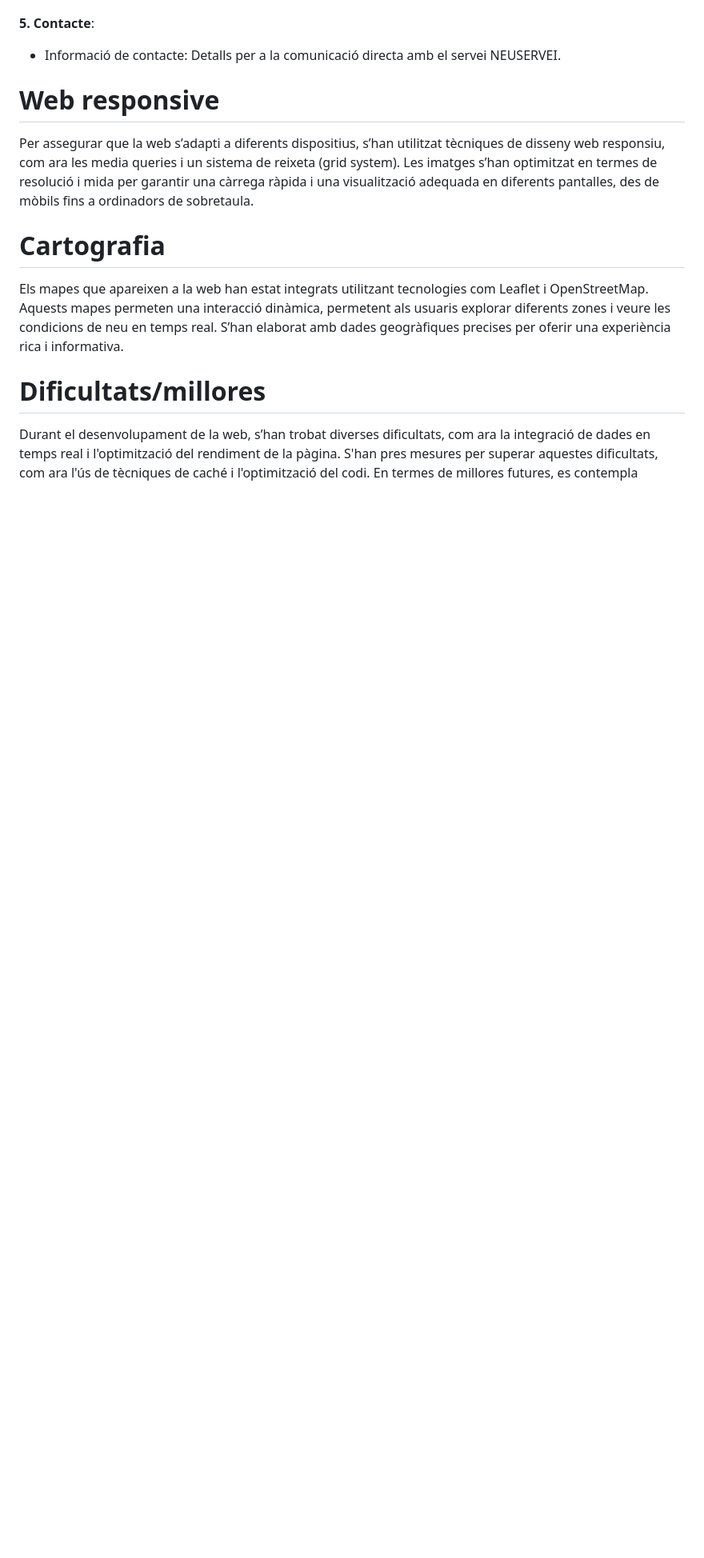
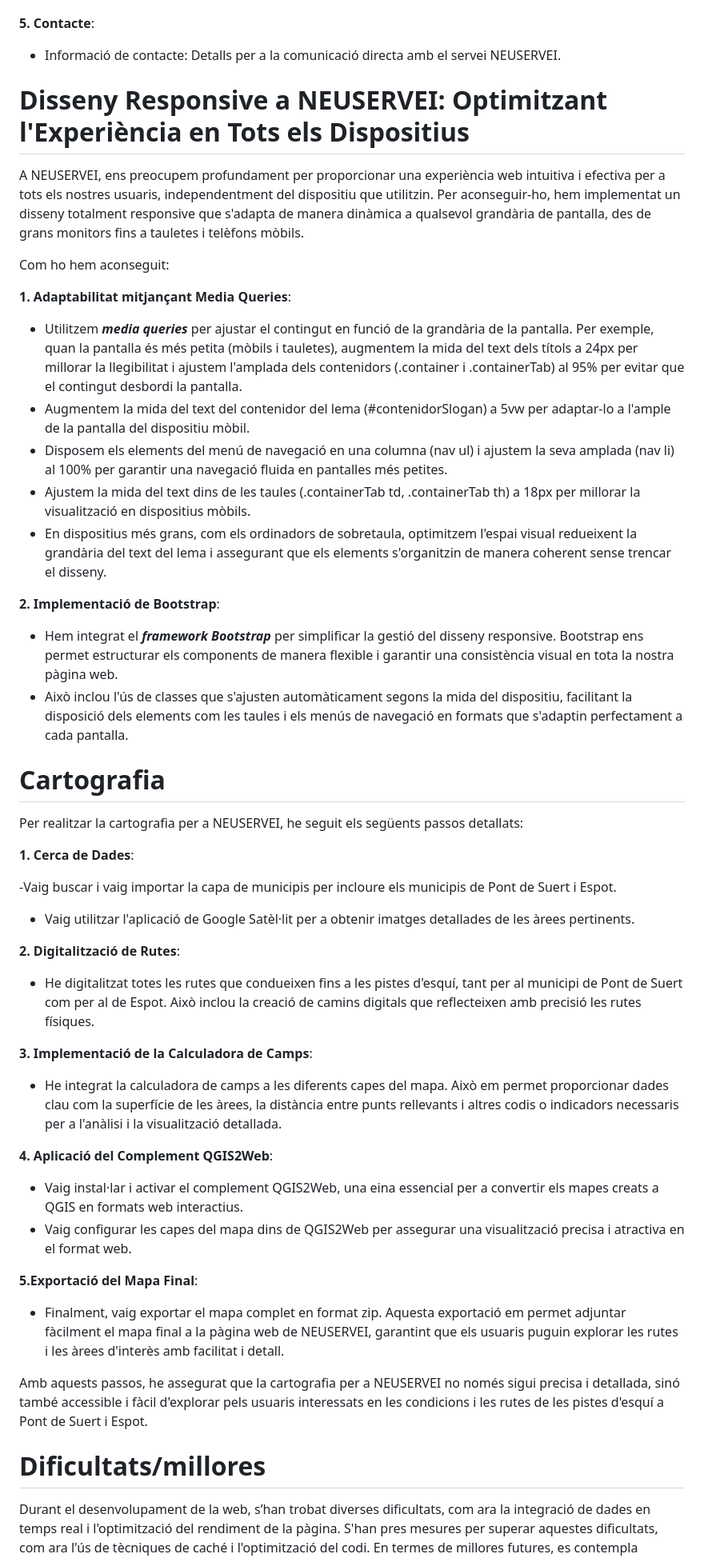
Before and after one commit to Alexmg88/Web-App-Climate-Service, a Markdown page: README.md, the part around the change. Shown at 80% size. Drawn GitHub-style; blank space fills up the shorter version.

```diff
--- a/README.md
+++ b/README.md
@@ -75,12 +75,51 @@ Nombrament de l'equip, amb les seves respectives fotos.
 **5. Contacte**:
 - Informació de contacte: Detalls per a la comunicació directa amb el servei NEUSERVEI.
 
+# Disseny Responsive a NEUSERVEI: Optimitzant l'Experiència en Tots els Dispositius
 
-# Web responsive
-Per assegurar que la web s’adapti a diferents dispositius, s’han utilitzat tècniques de disseny web responsiu, com ara les media queries i un sistema de reixeta (grid system). Les imatges s’han optimitzat en termes de resolució i mida per garantir una càrrega ràpida i una visualització adequada en diferents pantalles, des de mòbils fins a ordinadors de sobretaula.
+A NEUSERVEI, ens preocupem profundament per proporcionar una experiència web intuitiva i efectiva per a tots els nostres usuaris, independentment del dispositiu que utilitzin. Per aconseguir-ho, hem implementat un disseny totalment responsive que s'adapta de manera dinàmica a qualsevol grandària de pantalla, des de grans monitors fins a tauletes i telèfons mòbils.
+
+Com ho hem aconseguit:
+
+**1. Adaptabilitat mitjançant Media Queries**:
+
+- Utilitzem ***media queries*** per ajustar el contingut en funció de la grandària de la pantalla. Per exemple, quan la pantalla és més petita (mòbils i tauletes), augmentem la mida del text dels títols a 24px per millorar la llegibilitat i ajustem l'amplada dels contenidors (.container i .containerTab) al 95% per evitar que el contingut desbordi la pantalla.
+- Augmentem la mida del text del contenidor del lema (#contenidorSlogan) a 5vw per adaptar-lo a l'ample de la pantalla del dispositiu mòbil.
+- Disposem els elements del menú de navegació en una columna (nav ul) i ajustem la seva amplada (nav li) al 100% per garantir una navegació fluida en pantalles més petites.
+- Ajustem la mida del text dins de les taules (.containerTab td, .containerTab th) a 18px per millorar la visualització en dispositius mòbils.
+- En dispositius més grans, com els ordinadors de sobretaula, optimitzem l'espai visual redueixent la grandària del text del lema i assegurant que els elements s'organitzin de manera coherent sense trencar el disseny.
+
+**2. Implementació de Bootstrap**:
+
+- Hem integrat el ***framework Bootstrap*** per simplificar la gestió del disseny responsive. Bootstrap ens permet estructurar els components de manera flexible i garantir una consistència visual en tota la nostra pàgina web.
+- Això inclou l'ús de classes que s'ajusten automàticament segons la mida del dispositiu, facilitant la disposició dels elements com les taules i els menús de navegació en formats que s'adaptin perfectament a cada pantalla.
 
 # Cartografia
-Els mapes que apareixen a la web han estat integrats utilitzant tecnologies com Leaflet i OpenStreetMap. Aquests mapes permeten una interacció dinàmica, permetent als usuaris explorar diferents zones i veure les condicions de neu en temps real. S’han elaborat amb dades geogràfiques precises per oferir una experiència rica i informativa.
+Per realitzar la cartografia per a NEUSERVEI, he seguit els següents passos detallats:
+
+**1. Cerca de Dades**:
+
+-Vaig buscar i vaig importar la capa de municipis per incloure els municipis de Pont de Suert i Espot.
+- Vaig utilitzar l'aplicació de Google Satèl·lit per a obtenir imatges detallades de les àrees pertinents.
+
+**2. Digitalització de Rutes**:
+
+- He digitalitzat totes les rutes que condueixen fins a les pistes d'esquí, tant per al municipi de Pont de Suert com per al de Espot. Això inclou la creació de camins digitals que reflecteixen amb precisió les rutes físiques.
+
+**3. Implementació de la Calculadora de Camps**:
+
+- He integrat la calculadora de camps a les diferents capes del mapa. Això em permet proporcionar dades clau com la superfície de les àrees, la distància entre punts rellevants i altres codis o indicadors necessaris per a l'anàlisi i la visualització detallada.
+
+**4. Aplicació del Complement QGIS2Web**:
+
+- Vaig instal·lar i activar el complement QGIS2Web, una eina essencial per a convertir els mapes creats a QGIS en formats web interactius.
+- Vaig configurar les capes del mapa dins de QGIS2Web per assegurar una visualització precisa i atractiva en el format web.
+
+**5.Exportació del Mapa Final**:
+
+- Finalment, vaig exportar el mapa complet en format zip. Aquesta exportació em permet adjuntar fàcilment el mapa final a la pàgina web de NEUSERVEI, garantint que els usuaris puguin explorar les rutes i les àrees d'interès amb facilitat i detall.
+
+Amb aquests passos, he assegurat que la cartografia per a NEUSERVEI no només sigui precisa i detallada, sinó també accessible i fàcil d'explorar pels usuaris interessats en les condicions i les rutes de les pistes d'esquí a Pont de Suert i Espot.
 
 # Dificultats/millores
 Durant el desenvolupament de la web, s’han trobat diverses dificultats, com ara la integració de dades en temps real i l'optimització del rendiment de la pàgina. S'han pres mesures per superar aquestes dificultats, com ara l'ús de tècniques de caché i l'optimització del codi. En termes de millores futures, es contempla ampliar la cobertura de dades i incorporar noves funcionalitats, com ara alertes personalitzades per als usuaris.
```
